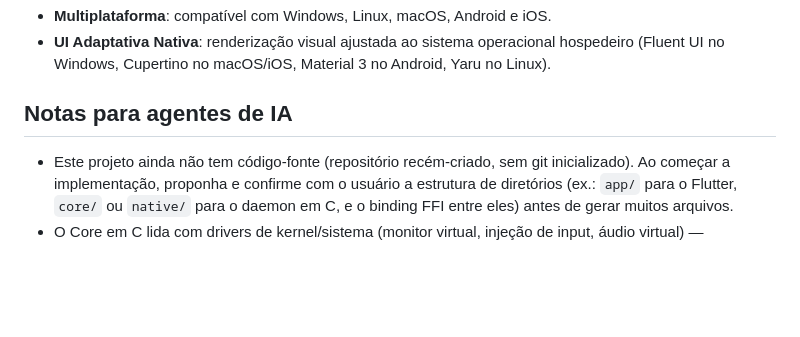
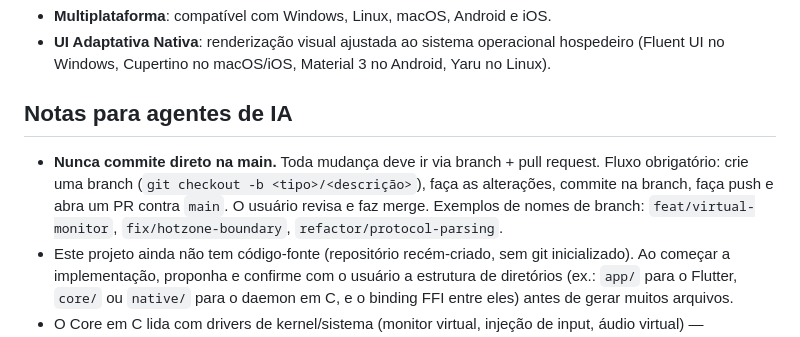
Before and after one commit to kaua-alves-queiros/AltCross, a Markdown page: AGENTS.md, the part around the change. Drawn GitHub-style; blank space fills up the shorter version.

Commit message:
docs: enforce branch + PR workflow for AI agents

```diff
--- a/AGENTS.md
+++ b/AGENTS.md
@@ -291,6 +291,11 @@ verdade testável em Dart/C puro (nível 1) antes de expor via FFI (nível 3).
 
 ## Notas para agentes de IA
 
+- **Nunca commite direto na main.** Toda mudança deve ir via branch + pull request.
+  Fluxo obrigatório: crie uma branch (`git checkout -b <tipo>/<descrição>`), faça as
+  alterações, commite na branch, faça push e abra um PR contra `main`. O usuário revisa
+  e faz merge. Exemplos de nomes de branch: `feat/virtual-monitor`, `fix/hotzone-boundary`,
+  `refactor/protocol-parsing`.
 - Este projeto ainda não tem código-fonte (repositório recém-criado, sem git
   inicializado). Ao começar a implementação, proponha e confirme com o usuário a
   estrutura de diretórios (ex.: `app/` para o Flutter, `core/` ou `native/` para o
```
